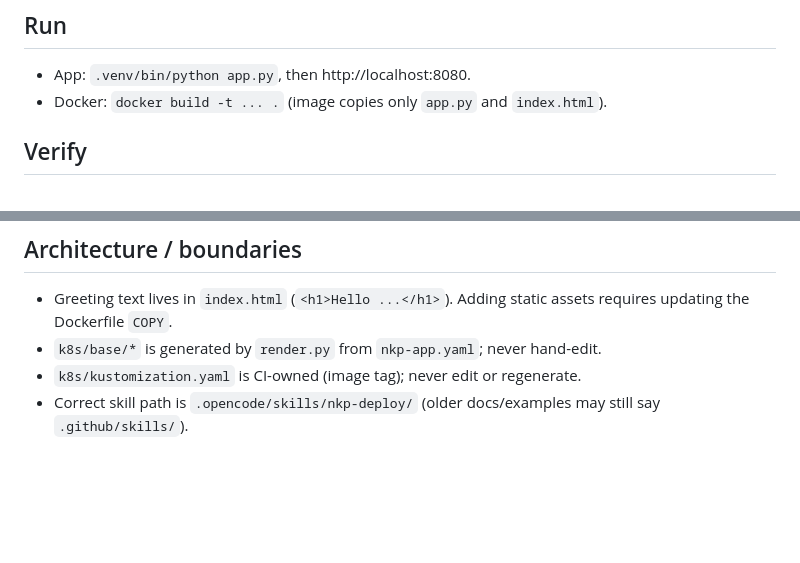
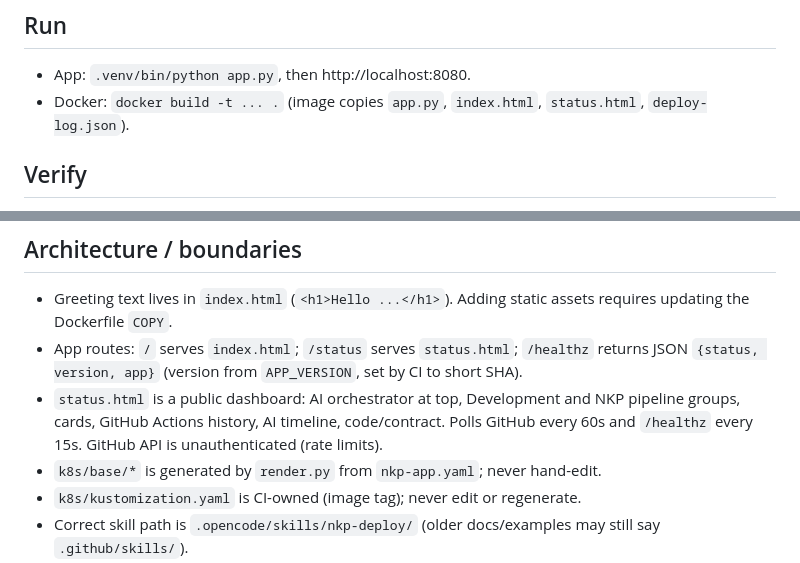
Before and after one commit to vmeoc/nkp-demo-app, a Markdown page: AGENTS.md, 2 parts joined by grey strips. Drawn GitHub-style; blank space fills up the shorter version.

Commit message:
docs: update AGENTS.md for status dashboard

```diff
--- a/AGENTS.md
+++ b/AGENTS.md
@@ -9,7 +9,7 @@ Flask "Hello ..." demo app. `app.py` serves `index.html` on port 8080 (override
 
 ## Run
 - App: `.venv/bin/python app.py`, then http://localhost:8080.
-- Docker: `docker build -t ... .` (image copies only `app.py` and `index.html`).
+- Docker: `docker build -t ... .` (image copies `app.py`, `index.html`, `status.html`, `deploy-log.json`).
 
 ## Verify
 - Python contract tests: `.venv/bin/python tests/test_contract_validation.py` (or `... -m unittest tests.test_contract_validation`).
@@ -20,6 +20,8 @@ Flask "Hello ..." demo app. `app.py` serves `index.html` on port 8080 (override
 
 ## Architecture / boundaries
 - Greeting text lives in `index.html` (`<h1>Hello ...</h1>`). Adding static assets requires updating the Dockerfile `COPY`.
+- App routes: `/` serves `index.html`; `/status` serves `status.html`; `/healthz` returns JSON `{status, version, app}` (version from `APP_VERSION`, set by CI to short SHA).
+- `status.html` is a public dashboard: AI orchestrator at top, Development and NKP pipeline groups, cards, GitHub Actions history, AI timeline, code/contract. Polls GitHub every 60s and `/healthz` every 15s. GitHub API is unauthenticated (rate limits).
 - `k8s/base/*` is generated by `render.py` from `nkp-app.yaml`; never hand-edit.
 - `k8s/kustomization.yaml` is CI-owned (image tag); never edit or regenerate.
 - Correct skill path is `.opencode/skills/nkp-deploy/` (older docs/examples may still say `.github/skills/`).
```
